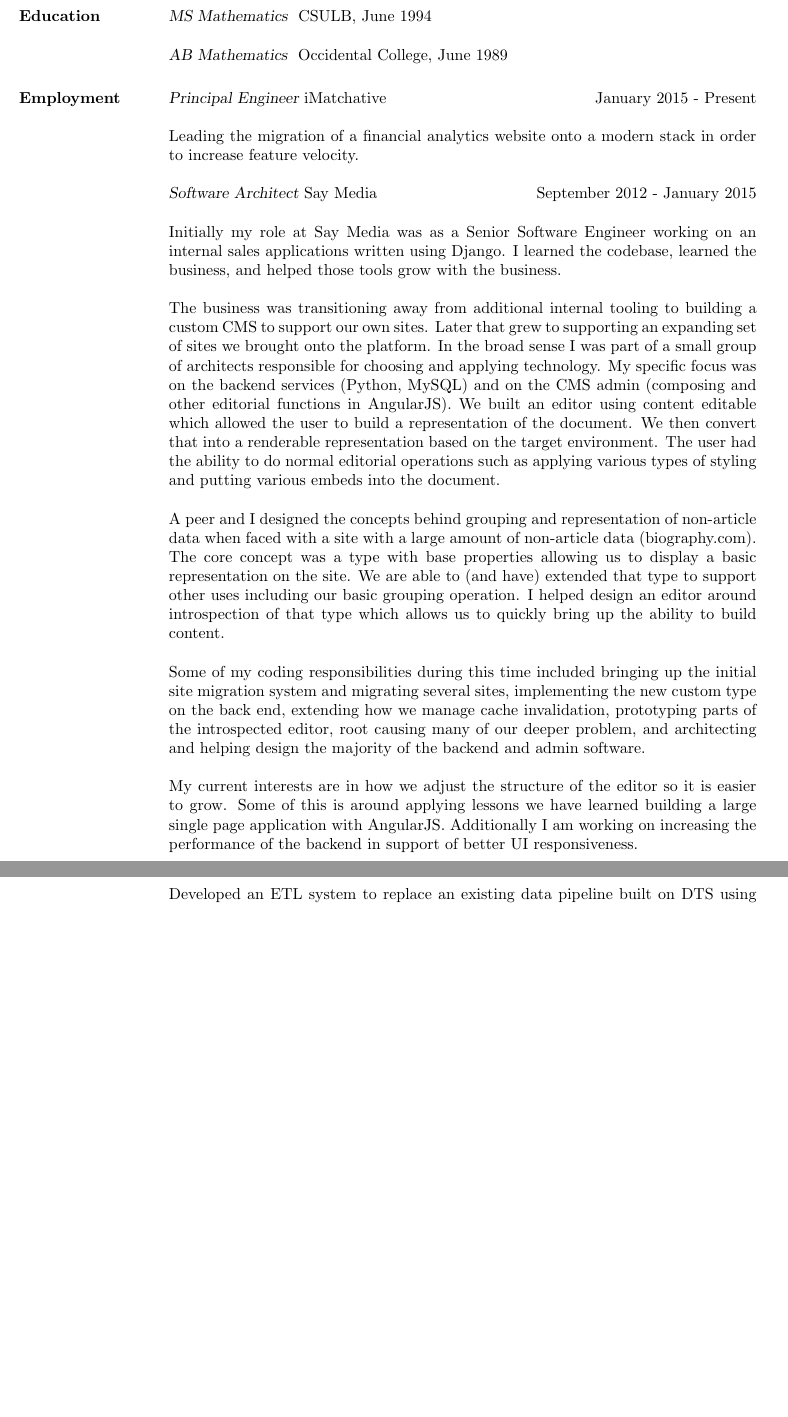
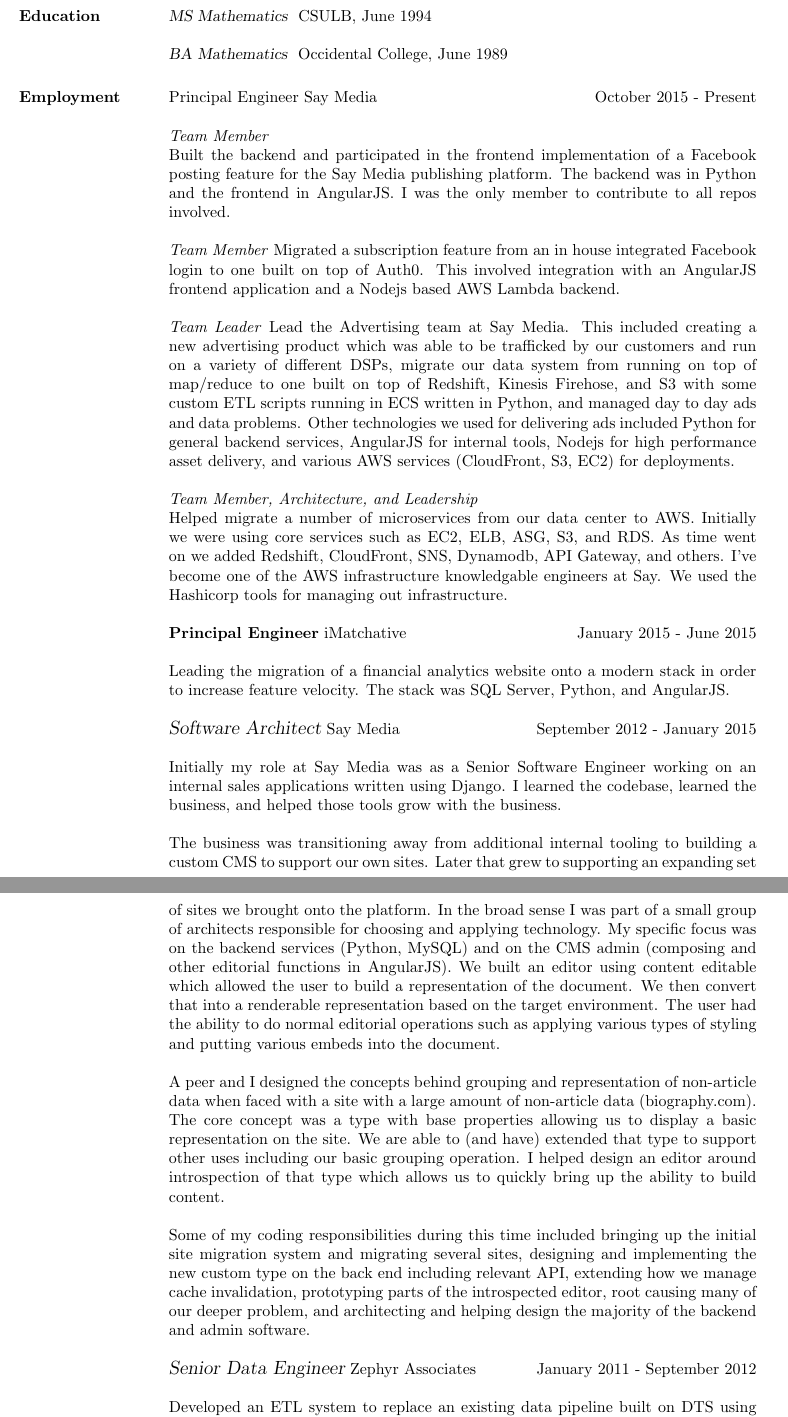
Before and after one commit to tahoemph/resume, a LaTeX CV (resume.tex): two parts of pages 1 and 2 of 4 before the commit and two parts of pages 1 and 2 of 5 after it, joined at a grey line, cut so that both start at the same text, the shorter picture padded with empty space. Compiled offline with pdfLaTeX.

Commit message:
Update for mid 2018

```diff
--- a/resume.tex
+++ b/resume.tex
@@ -22,14 +22,45 @@
 
 \section{Education} {\sl MS Mathematics } CSULB, June 1994
 
-                    {\sl AB Mathematics } Occidental College, June 1989
+                    {\sl BA Mathematics } Occidental College, June 1989
 
-\section{Employment} {\sl Principal Engineer} iMatchative \hfill January 2015 - Present
+    \section{Employment} {Principal Engineer Say Media \hfill October 2015 - Present}
+
+                \emph{Team Member}\\
+                Built the backend and participated in the frontend implementation of
+                a Facebook posting feature for the Say Media publishing platform.  The backend was
+                in Python and the frontend in AngularJS.  I was the only member to contribute
+                to all repos involved.
+
+                \emph{Team Member} Migrated a subscription feature from an in house integrated Facebook login
+                to one built on top of Auth0.  This involved integration with an AngularJS frontend
+                application and a Nodejs based AWS Lambda backend.
+
+                \emph{Team Leader} Lead the Advertising team at Say Media.  This included creating a new
+                advertising product which was able to be trafficked by our customers and run
+                on a variety of different DSPs, migrate our data system from running on
+                top of map/reduce to one built on top of Redshift, Kinesis Firehose, and
+                S3 with some custom ETL scripts running in ECS written in Python, and managed
+                day to day ads and data problems.  Other technologies we used for delivering
+                ads included Python for general backend services, AngularJS for internal
+                tools, Nodejs for high performance asset delivery,
+                and various AWS services (CloudFront, S3, EC2) for deployments.
+
+                \emph{Team Member, Architecture, and Leadership}\\
+                Helped migrate a number of microservices from our data center to
+                AWS.  Initially we were using core services such as EC2, ELB, ASG, S3,
+                and RDS.  As time went on we added Redshift, CloudFront, SNS, Dynamodb,
+                API Gateway, and others.  I've become one of the AWS infrastructure
+                knowledgable engineers at Say.  We used the Hashicorp tools for managing
+                out infrastructure.
+
+                \textbf{Principal Engineer} iMatchative \hfill January 2015 - June 2015
 
                 Leading the migration of a financial analytics website onto a modern stack
-                in order to increase feature velocity.
+                in order to increase feature velocity.  The stack was SQL Server,
+                Python, and AngularJS.
 
-                {\sl Software Architect} Say Media \hfill September 2012 - January 2015
+                {\sl\large Software Architect} Say Media \hfill September 2012 - January 2015
 
                 Initially my role at Say Media was as a Senior Software Engineer working
                 on an internal sales applications written using Django. I learned the
@@ -59,18 +90,12 @@
 
                 Some of my coding responsibilities during this time included bringing
                 up the initial site migration system and migrating several sites,
-                implementing the new custom type on the back end, extending how we
-                manage cache invalidation, prototyping parts of the introspected editor,
+                designing and implementing the new custom type on the back end including relevant API,
+                extending how we manage cache invalidation, prototyping parts of the introspected editor,
                 root causing many of our deeper problem, and architecting and helping
                 design the majority of the backend and admin software.
 
-                My current interests are in how we adjust the structure of the
-                editor so it is easier to grow. Some of this is around applying
-                lessons we have learned building a large single page application with
-                AngularJS. Additionally I am working on increasing the performance of
-                the backend in support of better UI responsiveness.
-
-                {\sl Senior Data Engineer} Zephyr Associates \hfill January 2011 - September 2012
+                {\sl\large Senior Data Engineer} Zephyr Associates \hfill January 2011 - September 2012
 
                 Developed an ETL system to replace an existing data
                 pipeline built on DTS using Python 2.7 and SQL Server. The
```
Also changed, not shown: resume.tex (30 more changed lines).
